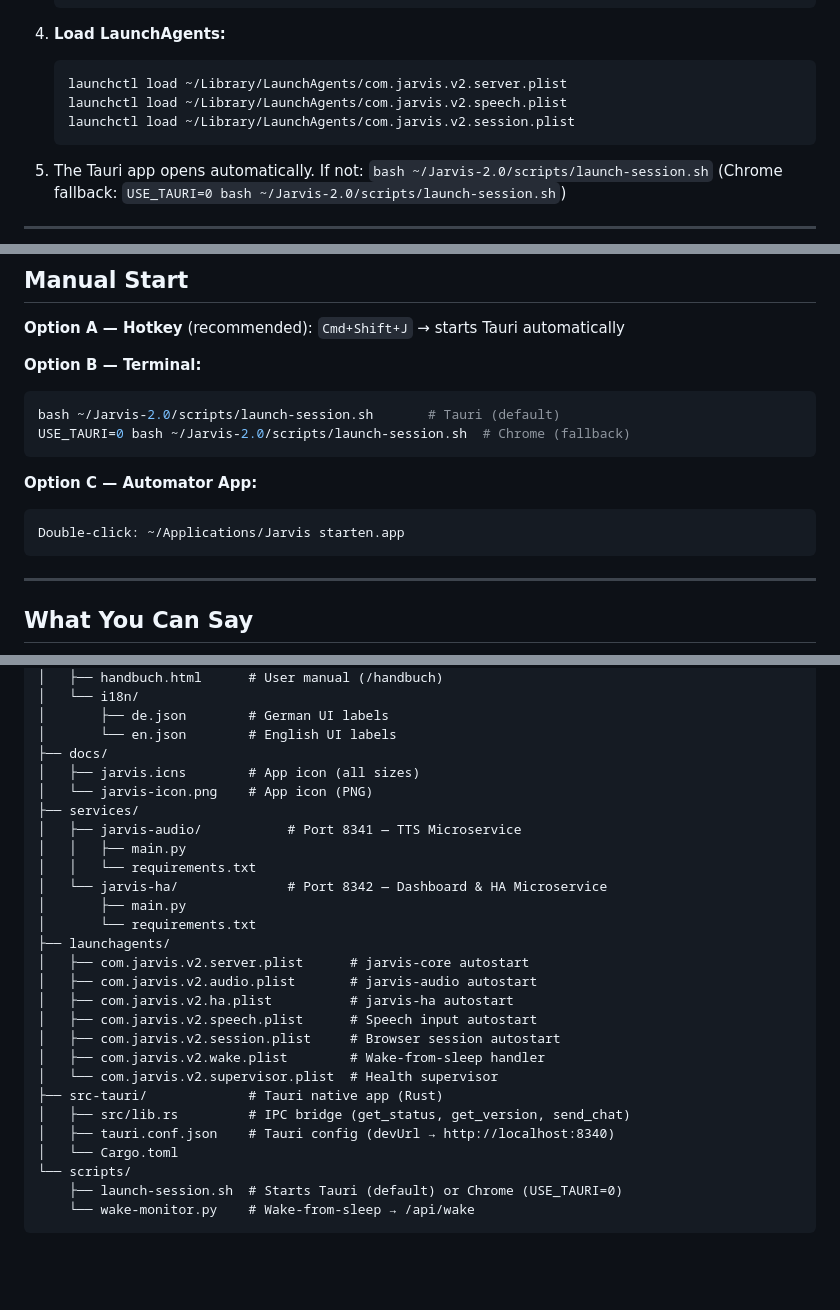
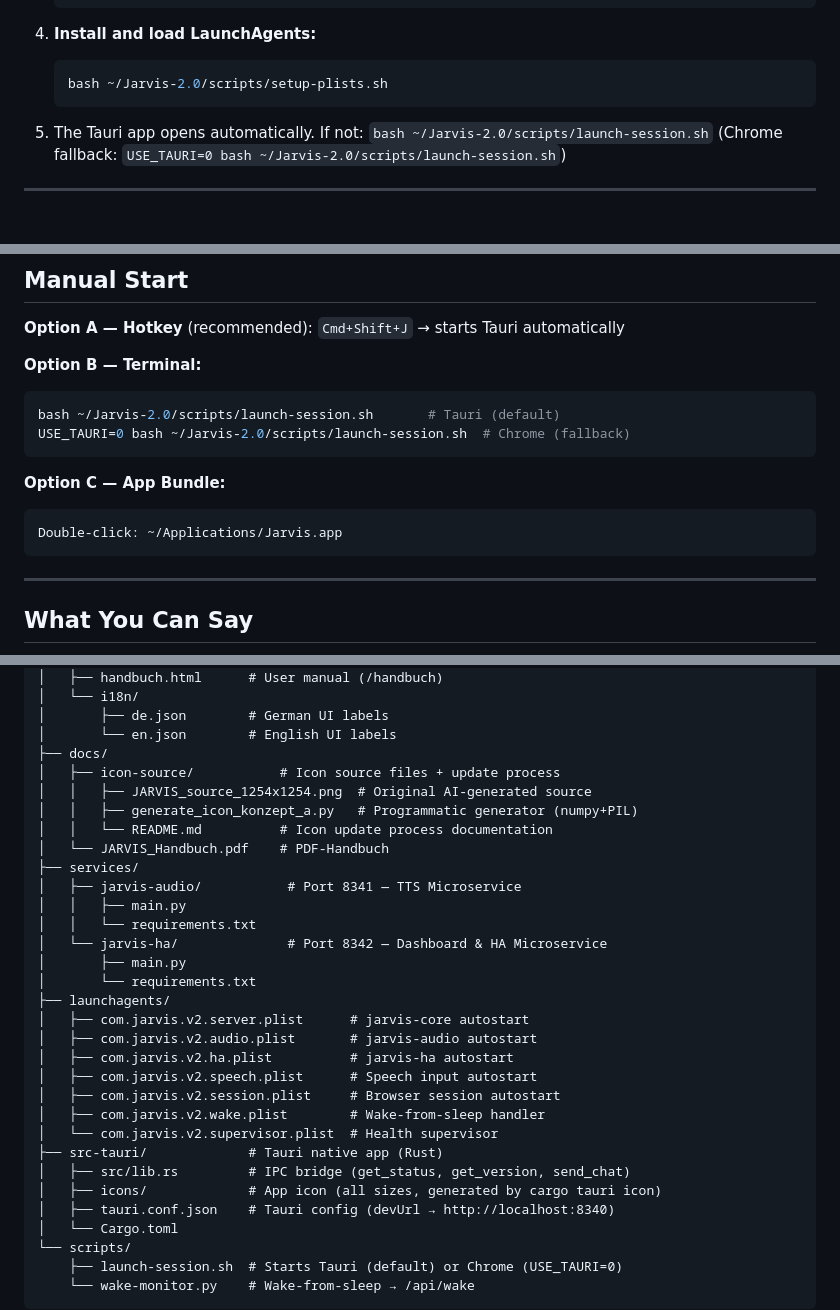
Before and after one commit to Black-Shadowcat/Jarvis-2.0, a Markdown page: README.md, 3 parts joined by grey strips. Drawn GitHub-style; blank space fills up the shorter version.

Commit message:
docs(readme): README auf v2.0.0-beta aktualisiert
- Automator App → Jarvis.app (App Bundle)
- docs/jarvis.icns → docs/icon-source/ (korrekte Pfade)
- src-tauri/icons/ ergänzt
- Log-Pfad: Jarvis 2.0 → jarvis-v2
- Quick Start: setup-plists.sh statt manueller launchctl-Befehle
- Health Monitor /health zur Architektur-Tabelle hinzugefügt

Co-Authored-By: Claude Sonnet 4.6 <noreply@anthropic.com>

````diff
--- a/README.md
+++ b/README.md
@@ -152,11 +153,9 @@ No STT API key needed — Whisper runs locally on Apple Silicon.
    }
    ```
 
-4. **Load LaunchAgents:**
+4. **Install and load LaunchAgents:**
    ```bash
-   launchctl load ~/Library/LaunchAgents/com.jarvis.v2.server.plist
-   launchctl load ~/Library/LaunchAgents/com.jarvis.v2.speech.plist
-   launchctl load ~/Library/LaunchAgents/com.jarvis.v2.session.plist
+   bash ~/Jarvis-2.0/scripts/setup-plists.sh
    ```
 
 5. The Tauri app opens automatically. If not: `bash ~/Jarvis-2.0/scripts/launch-session.sh`
@@ -174,9 +173,9 @@ bash ~/Jarvis-2.0/scripts/launch-session.sh       # Tauri (default)
 USE_TAURI=0 bash ~/Jarvis-2.0/scripts/launch-session.sh  # Chrome (fallback)
 ```
 
-**Option C — Automator App:**
+**Option C — App Bundle:**
 ```
-Double-click: ~/Applications/Jarvis starten.app
+Double-click: ~/Applications/Jarvis.app
 ```
 
 ---
@@ -223,8 +222,11 @@ Jarvis 2.0/
 │       ├── de.json        # German UI labels
 │       └── en.json        # English UI labels
 ├── docs/
-│   ├── jarvis.icns        # App icon (all sizes)
-│   └── jarvis-icon.png    # App icon (PNG)
+│   ├── icon-source/           # Icon source files + update process
+│   │   ├── JARVIS_source_1254x1254.png  # Original AI-generated source
+│   │   ├── generate_icon_konzept_a.py   # Programmatic generator (numpy+PIL)
+│   │   └── README.md          # Icon update process documentation
+│   └── JARVIS_Handbuch.pdf    # PDF-Handbuch
 ├── services/
 │   ├── jarvis-audio/           # Port 8341 — TTS Microservice
 │   │   ├── main.py
@@ -242,6 +244,7 @@ Jarvis 2.0/
 │   └── com.jarvis.v2.supervisor.plist  # Health supervisor
 ├── src-tauri/             # Tauri native app (Rust)
 │   ├── src/lib.rs         # IPC bridge (get_status, get_version, send_chat)
+│   ├── icons/             # App icon (all sizes, generated by cargo tauri icon)
 │   ├── tauri.conf.json    # Tauri config (devUrl → http://localhost:8340)
 │   └── Cargo.toml
 └── scripts/
````
Also changed, not shown: other parts of README.md (+4 -3 lines).
